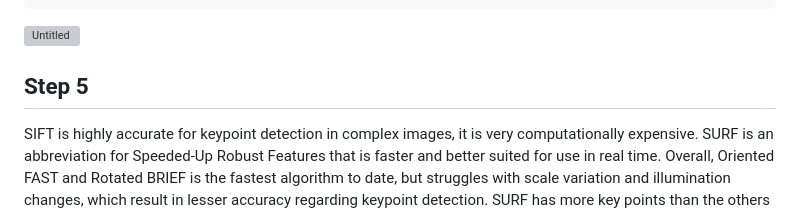
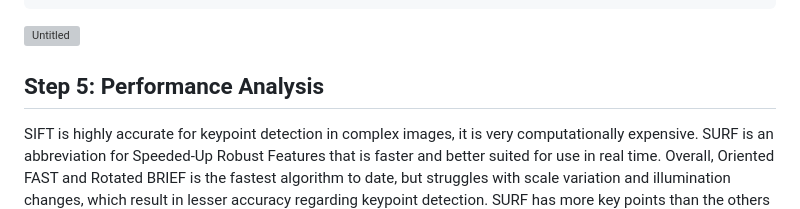
Before and after one commit to StanFP/CSST106-2025-BSCS-4A, a Markdown page: MACHINE-PROBLEM-3/README.md, the part around the change. Drawn GitHub-style; grey boxes are pictures that could not be loaded.

````diff
--- a/MACHINE-PROBLEM-3/README.md
+++ b/MACHINE-PROBLEM-3/README.md
@@ -263,6 +263,6 @@ plt.show()
 ```
 ![Untitled](https://github.com/user-attachments/assets/90fa4e75-56b0-4347-a26b-a134bdb23d9d)
 
-## Step 5
+## Step 5: Performance Analysis
 
 SIFT is highly accurate for keypoint detection in complex images, it is very computationally expensive. SURF is an abbreviation for Speeded-Up Robust Features that is faster and better suited for use in real time. Overall, Oriented FAST and Rotated BRIEF is the fastest algorithm to date, but struggles with scale variation and illumination changes, which result in lesser accuracy regarding keypoint detection. SURF has more key points than the others because it makes use of Hessian matrix for its detector. Thus, in real time, features can be matched faster. ORB is fast in speed compared to SIFT and SURF because it utilized FAST keypoint detector and BRIEF descriptor. The latter, SIFT, is the slowest simply because its computation is complex. Brute-Force Matcher and FLANN Matcher vary in strengths when used for feature matching. In high-precision applications, SIFT in combination with Brute-Force Matcher is the best solution. ORB combined with FLANN Matcher offers the best speed and efficiency trading with some accuracy loss.
````
